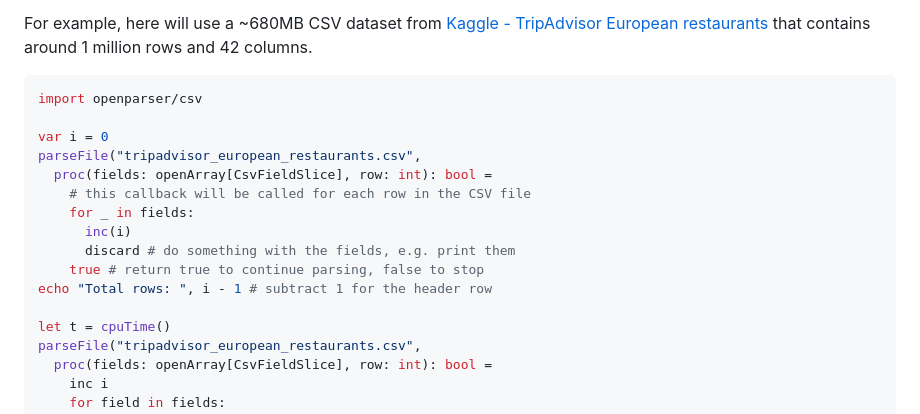
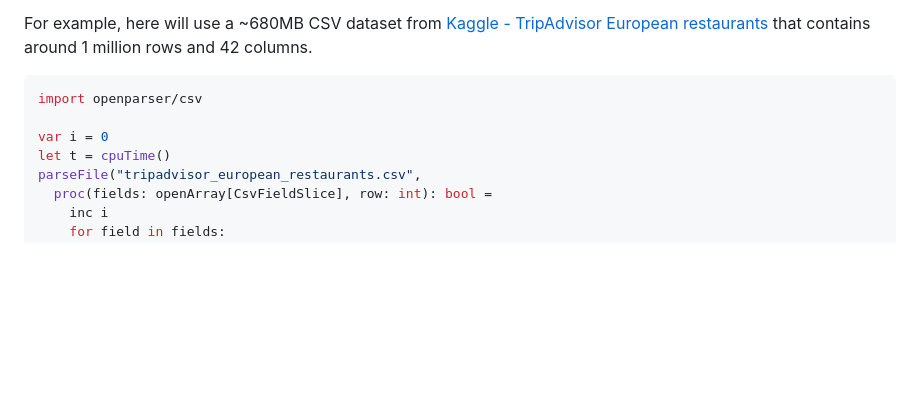
Before and after one commit to openpeeps/openparser, a Markdown page: README.md, the part around the change. Drawn GitHub-style; blank space fills up the shorter version.

Commit message:
fix example
Signed-off-by: George Lemon <georgelemon@protonmail.com>

```diff
--- a/README.md
+++ b/README.md
@@ -148,15 +148,6 @@ For example, here will use a ~680MB CSV dataset from [Kaggle - TripAdvisor Europ
 import openparser/csv
 
 var i = 0
-parseFile("tripadvisor_european_restaurants.csv",
-  proc(fields: openArray[CsvFieldSlice], row: int): bool =
-    # this callback will be called for each row in the CSV file
-    for _ in fields:
-      inc(i)
-      discard # do something with the fields, e.g. print them
-    true # return true to continue parsing, false to stop
-echo "Total rows: ", i - 1 # subtract 1 for the header row
-
 let t = cpuTime()
 parseFile("tripadvisor_european_restaurants.csv",
   proc(fields: openArray[CsvFieldSlice], row: int): bool =
```
